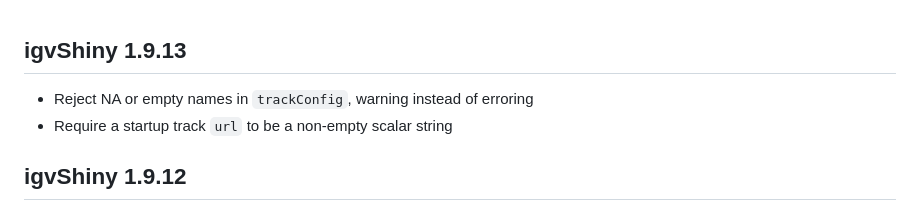
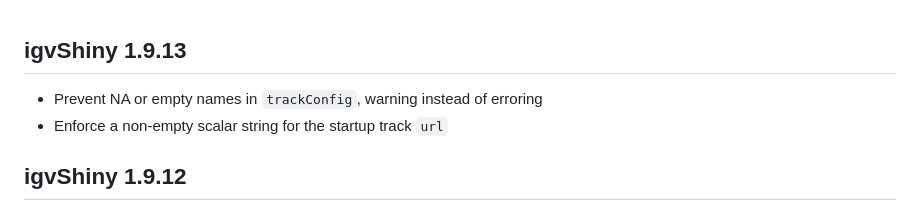
Before and after one commit to gladkia/igvShiny, a Markdown page: NEWS.md, the part around the change. GitHub-like rendering.

Commit message:
style: use whitelisted imperative verbs in NEWS entries

```diff
--- a/NEWS.md
+++ b/NEWS.md
@@ -1,6 +1,6 @@
 ## igvShiny 1.9.13
-* Reject NA or empty names in `trackConfig`, warning instead of erroring
-* Require a startup track `url` to be a non-empty scalar string
+* Prevent NA or empty names in `trackConfig`, warning instead of erroring
+* Enforce a non-empty scalar string for the startup track `url`
 
 ## igvShiny 1.9.12
 * Add unit tests for the track loaders, driven by a fake Shiny session (M3)
```
